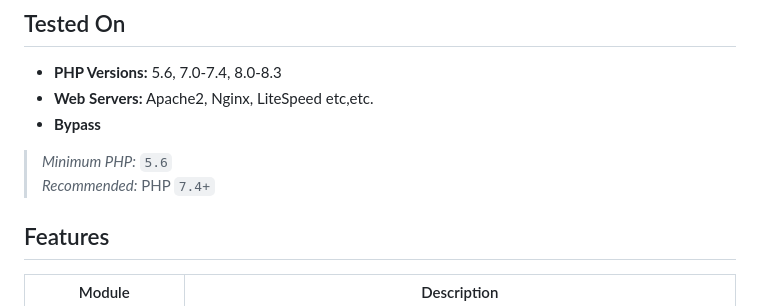
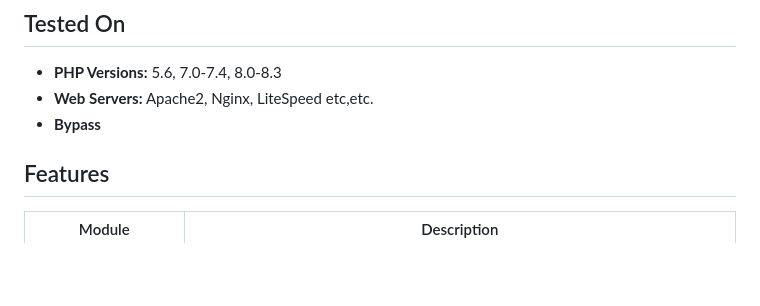
Before and after one commit to BharatCyberForce/RADIUM, a Markdown page: README.md, the part around the change. GitHub-like rendering; blank space fills up the shorter version.

Commit message:
Update PHP version requirements in README
Remove minimum and recommended PHP version notes.

```diff
--- a/README.md
+++ b/README.md
@@ -19,10 +19,6 @@
 - **PHP Versions:** 5.6, 7.0-7.4, 8.0-8.3
 - **Web Servers:** Apache2, Nginx, LiteSpeed etc,etc.
 - **Bypass**
-
-> *Minimum PHP:* `5.6`
-> *Recommended:* PHP `7.4+`
-
 
 
 ## Features
```
